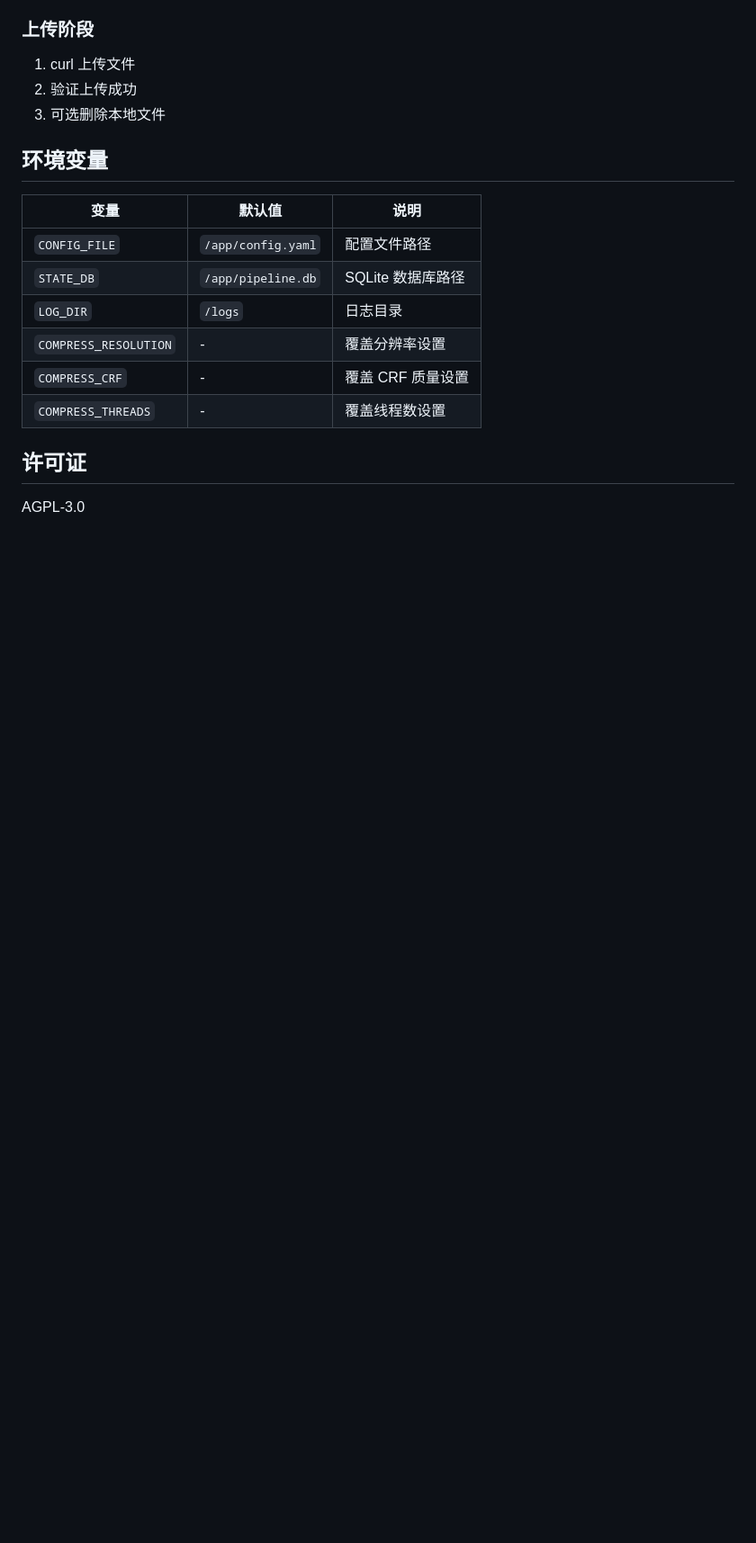
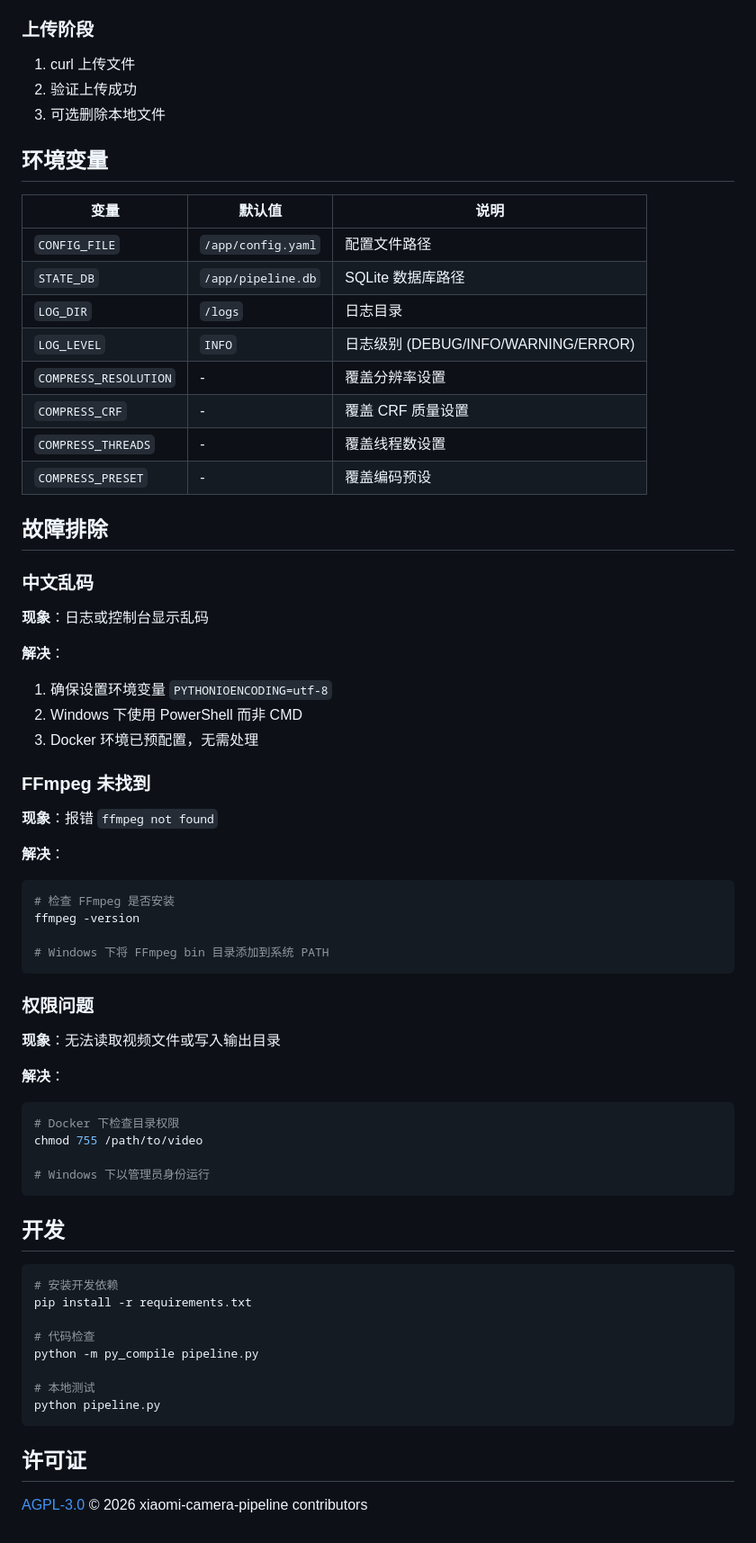
Before and after one commit to yang12535/xiaomi-camera-pipeline, a Markdown page: README.md, the part around one of its changes. Shown at 90% size. Rendered like a GitHub page; blank space fills up the shorter version.

````diff
--- a/README.md
+++ b/README.md
@@ -129,10 +216,60 @@ schedule:
 | `CONFIG_FILE` | `/app/config.yaml` | 配置文件路径 |
 | `STATE_DB` | `/app/pipeline.db` | SQLite 数据库路径 |
 | `LOG_DIR` | `/logs` | 日志目录 |
+| `LOG_LEVEL` | `INFO` | 日志级别 (DEBUG/INFO/WARNING/ERROR) |
 | `COMPRESS_RESOLUTION` | - | 覆盖分辨率设置 |
 | `COMPRESS_CRF` | - | 覆盖 CRF 质量设置 |
 | `COMPRESS_THREADS` | - | 覆盖线程数设置 |
+| `COMPRESS_PRESET` | - | 覆盖编码预设 |
+
+## 故障排除
+
+### 中文乱码
+
+**现象**：日志或控制台显示乱码
+
+**解决**：
+1. 确保设置环境变量 `PYTHONIOENCODING=utf-8`
+2. Windows 下使用 PowerShell 而非 CMD
+3. Docker 环境已预配置，无需处理
+
+### FFmpeg 未找到
+
+**现象**：报错 `ffmpeg not found`
+
+**解决**：
+```bash
+# 检查 FFmpeg 是否安装
+ffmpeg -version
+
+# Windows 下将 FFmpeg bin 目录添加到系统 PATH
+```
+
+### 权限问题
+
+**现象**：无法读取视频文件或写入输出目录
+
+**解决**：
+```bash
+# Docker 下检查目录权限
+chmod 755 /path/to/video
+
+# Windows 下以管理员身份运行
+```
+
+## 开发
+
+```bash
+# 安装开发依赖
+pip install -r requirements.txt
+
+# 代码检查
+python -m py_compile pipeline.py
+
+# 本地测试
+python pipeline.py
+```
 
 ## 许可证
 
-AGPL-3.0
+[AGPL-3.0](LICENSE) © 2026 xiaomi-camera-pipeline contributors
````
Also changed, not shown: other parts of README.md (+93 -6 lines).
